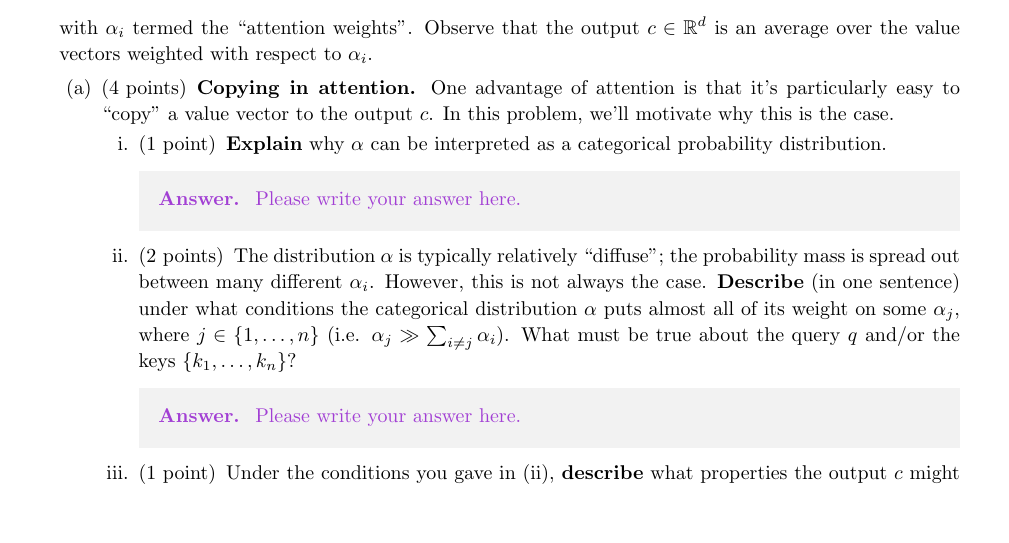
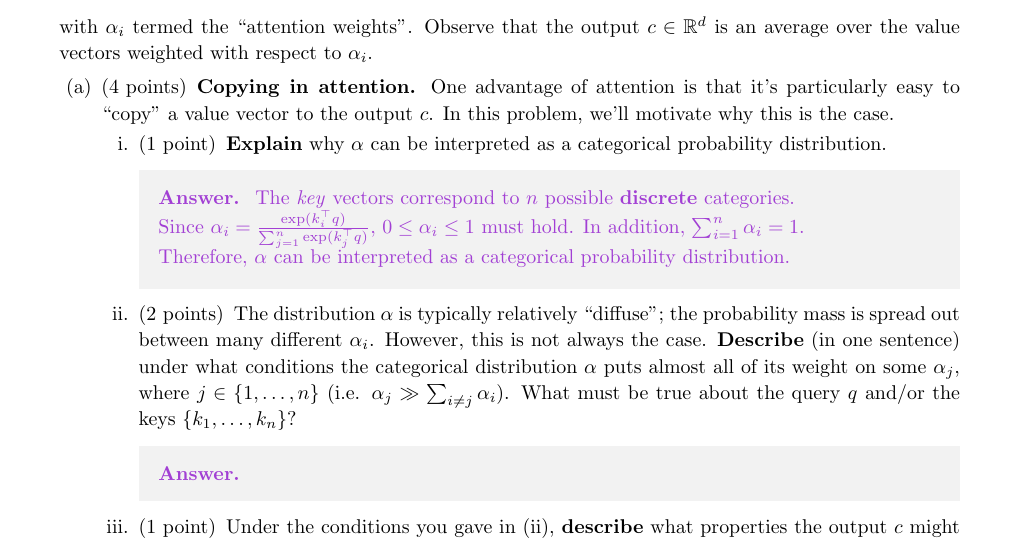
Before and after one commit to 1170300504/CS224n-Winter-2022, a LaTeX problem sheet (a5_written_part/main.tex, which reads a5_written_part/q_math.tex): part of page 2 of 10, cut so that both start at the same text, the shorter picture padded with empty space. Compiled offline with pdfLaTeX; a LaTeX package or settings file that is missing is left out.

Commit message:
a5 updated.

```diff
--- a/a5_written_part/q_math.tex
+++ b/a5_written_part/q_math.tex
@@ -21,11 +21,14 @@ Observe that the output $c\in\mathbb{R}^d$ is an average over the value vectors
     \begin{subparts}
         \subpart[1] \textbf{Explain} why $\alpha$ can be interpreted as a categorical probability distribution.
         \begin{answer}
-        Please write your answer here.
+            The \textit{key} vectors correspond to $n$ possible \textbf{discrete} categories.\\
+            Since $\alpha_i = \frac{\exp(k_i^\top q)}{\sum_{j=1}^{n} \exp(k_j^\top q)}$, $0 \leq \alpha_i \leq 1$ must hold.
+            In addition, $\sum_{i=1}^{n} \alpha_i = 1$.\\
+            Therefore, $\alpha$ can be interpreted as a categorical probability distribution.
         \end{answer}
         \subpart[2] The distribution $\alpha$ is typically relatively ``diffuse''; the probability mass is spread out between many different $\alpha_i$. However, this is not always the case. \textbf{Describe} (in one sentence) under what conditions the categorical distribution $\alpha$ puts almost all of its weight on some $\alpha_j$, where $j \in \{1, \ldots, n\}$ (i.e. $\alpha_j \gg \sum_{i \neq j} \alpha_i$). What must be true about the query $q$ and/or the keys $\{k_1,\dots,k_n\}$?
         \begin{answer}
-        Please write your answer here.
+
         \end{answer}
         \subpart[1] Under the conditions you gave in (ii),  \textbf{describe} what properties the output $c$ might have.
         \begin{answer}
```
Also changed, not shown: a5_written_part/main.tex (indentation only), out/main.pdf (added), a5_written_part/q_math.tex (1 more changed lines), 3 other files. Lines whose indentation alone changed are shown as unchanged.
